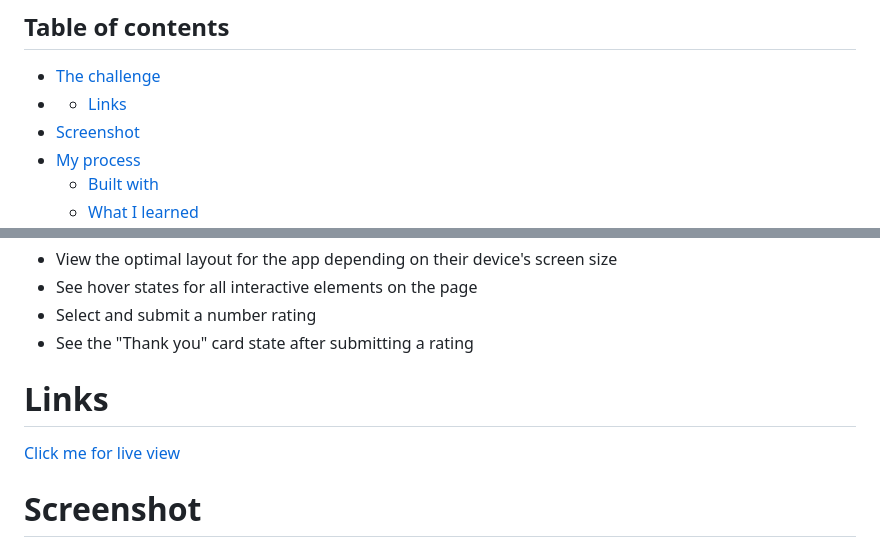
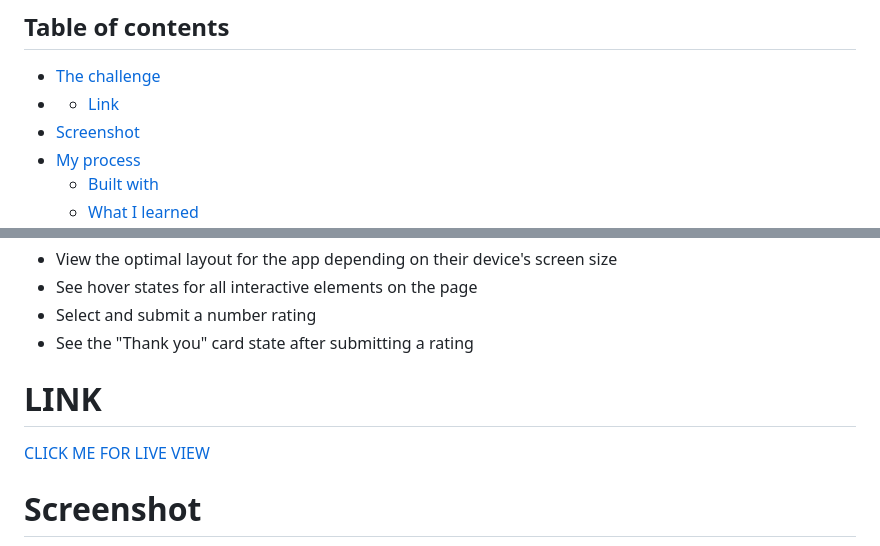
Before and after one commit to Miron-Silviu/interactive-rating, a Markdown page: README.md, 2 parts joined by grey strips. Drawn GitHub-style.

```diff
--- a/README.md
+++ b/README.md
@@ -6,7 +6,7 @@ This is a solution to the [Interactive rating component challenge on Frontend Me
 
 
   - [The challenge](#the-challenge)
-  -  - [Links](#links)
+  -  - [Link](#link)
   - [Screenshot](#screenshot)
 - [My process](#my-process)
   - [Built with](#built-with)
@@ -24,9 +24,9 @@ Users should be able to:
 - Select and submit a number rating
 - See the "Thank you" card state after submitting a rating
 
-# Links
+# LINK
 
-[Click me for live view](https://miron-silviu.github.io/interactive-rating/)
+[CLICK ME FOR LIVE VIEW ](https://miron-silviu.github.io/interactive-rating/)
 
 # Screenshot
 
```
